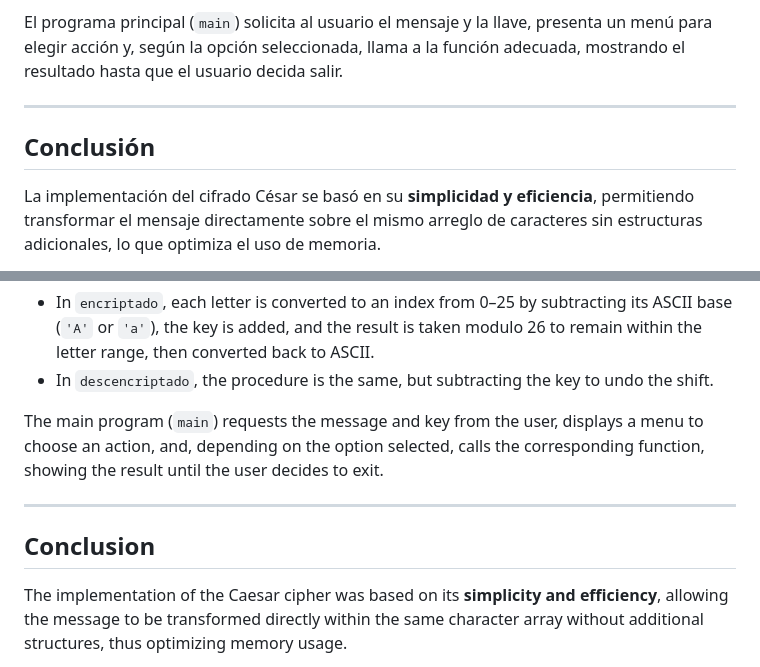
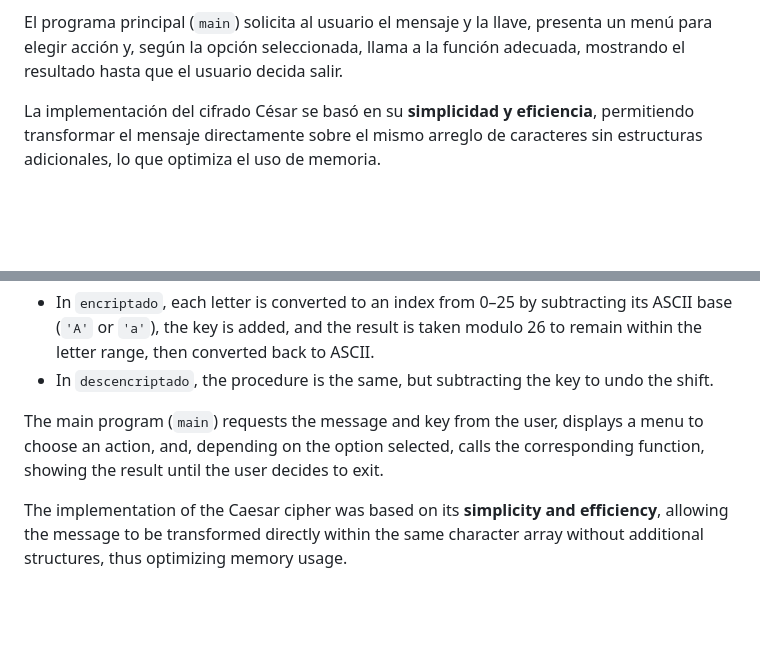
Before and after one commit to DenisseVillagran/Criptografia, a Markdown page: Practica1_CifradoCesar/README.md, 2 parts joined by grey strips. GitHub-like rendering; blank space fills up the shorter version.

```diff
--- a/Practica1_CifradoCesar/README.md
+++ b/Practica1_CifradoCesar/README.md
@@ -27,10 +27,6 @@ Las funciones `encriptado` y `descencriptado` trabajan recorriendo el arreglo de
 - En `descencriptado`, el procedimiento es el mismo, pero restando la llave para deshacer el desplazamiento.
 
 El programa principal (`main`) solicita al usuario el mensaje y la llave, presenta un menú para elegir acción y, según la opción seleccionada, llama a la función adecuada, mostrando el resultado hasta que el usuario decida salir.
-
----
-
-## Conclusión
 
 La implementación del cifrado César se basó en su **simplicidad y eficiencia**, permitiendo transformar el mensaje directamente sobre el mismo arreglo de caracteres sin estructuras adicionales, lo que optimiza el uso de memoria.
 
@@ -68,10 +64,6 @@ The functions `encriptado` and `descencriptado` work by iterating through the ch
 
 The main program (`main`) requests the message and key from the user, displays a menu to choose an action, and, depending on the option selected, calls the corresponding function, showing the result until the user decides to exit.
 
----
-
-## Conclusion
-
 The implementation of the Caesar cipher was based on its **simplicity and efficiency**, allowing the message to be transformed directly within the same character array without additional structures, thus optimizing memory usage.
 
 The use of arithmetic operations on ASCII values makes it easy to distinguish between uppercase and lowercase letters, while the modulo operator ensures the circular behavior of the cipher. This guarantees that the message can be recovered exactly by applying the inverse process. The solution is clear, straightforward, and sufficient to understand the fundamental principle of the algorithm.
```
